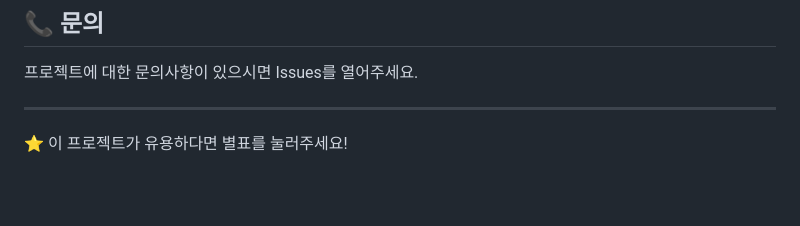
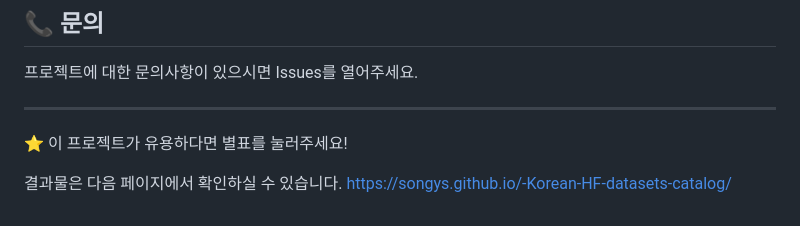
Before and after one commit to songys/Korean-HF-datasets-catalog, a Markdown page: README.md, the part around the change. Drawn GitHub-style; blank space fills up the shorter version.

Commit message:
Add results page link to README
Added a link to the project results page.

```diff
--- a/README.md
+++ b/README.md
@@ -188,3 +188,6 @@ const itemsPerPage = 12;  // 원하는 숫자로 변경
 ---
 
 ⭐ 이 프로젝트가 유용하다면 별표를 눌러주세요!
+
+결과물은 다음 페이지에서 확인하실 수 있습니다.
+https://songys.github.io/-Korean-HF-datasets-catalog/
```
